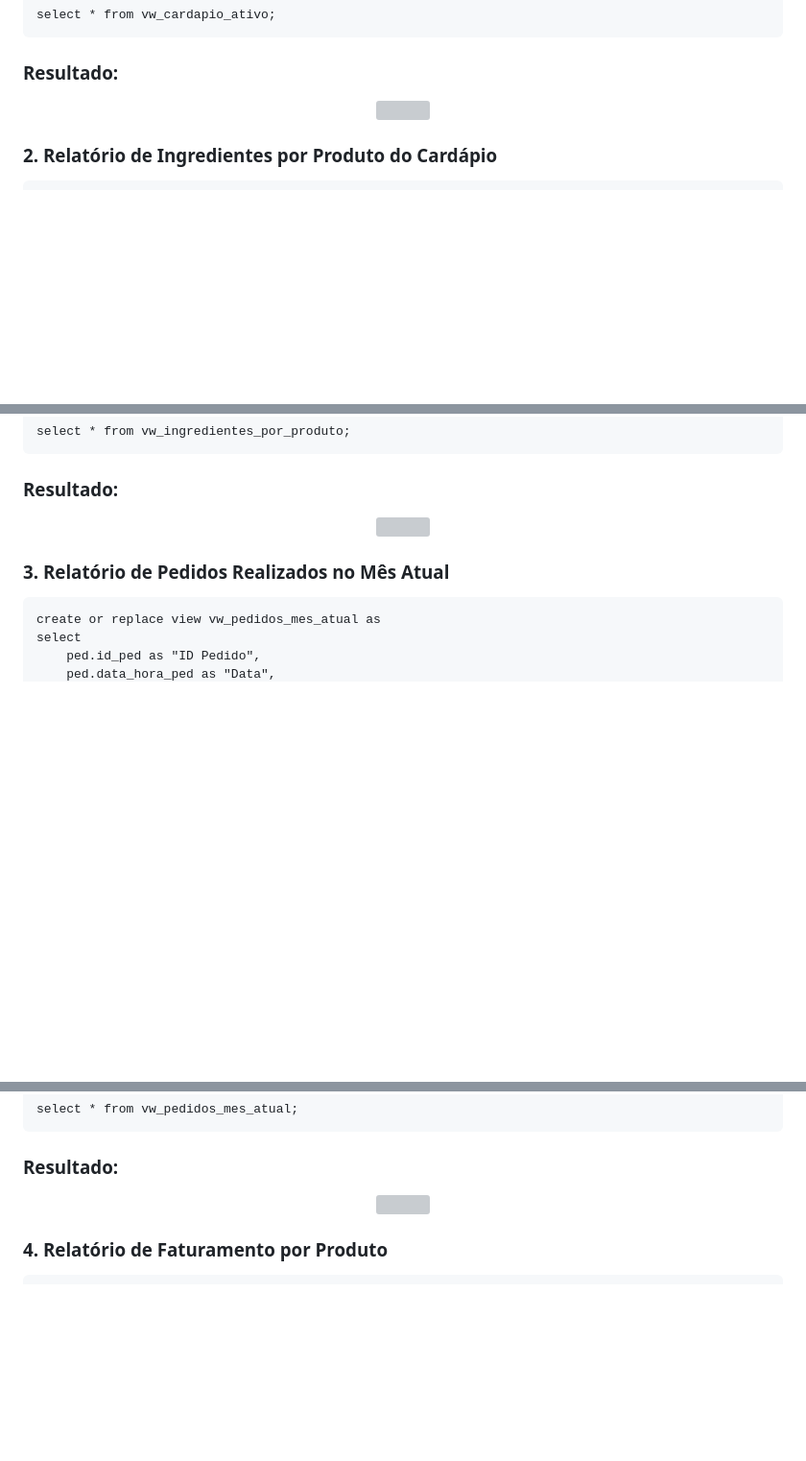
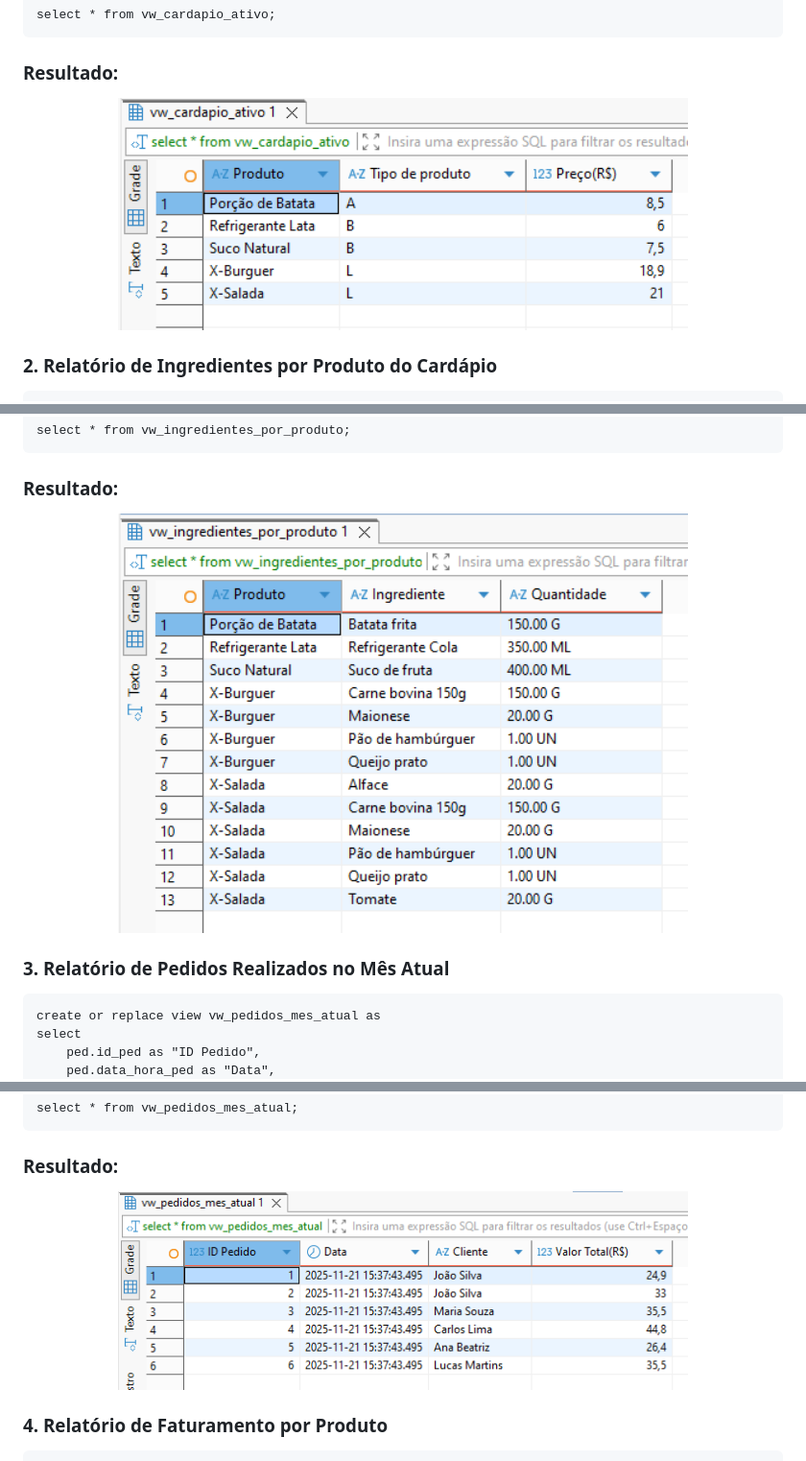
Before and after one commit to WendlingNathan/HEMN, a Markdown page: database/README.md, 3 parts joined by grey strips. Shown: that part at 96% size. Rendered like a GitHub page; blank space fills up the shorter version; grey boxes are pictures that could not be loaded.

Commit message:
Update README.md
Correção dos caminhos das imagens dos prints dos relatórios

````diff
--- a/database/README.md
+++ b/database/README.md
@@ -407,7 +407,7 @@ select * from vw_cardapio_ativo;
 ```
 ### Resultado:
 <div align="center">
-  <img src="./assets/RELATORIO_1.jpg" height="300px" width="75%">
+  <img src="./assets/RELATORIO_1.png" height="300px" width="75%">
 </div>
 
 ### 2. Relatório de Ingredientes por Produto do Cardápio
@@ -429,7 +429,7 @@ select * from vw_ingredientes_por_produto;
 ```
 ### Resultado:
 <div align="center">
-  <img src="./assets/RELATORIO_2.jpg" height="450px" width="75%">
+  <img src="./assets/RELATORIO_2.png" height="450px" width="75%">
 </div>
 
 ### 3. Relatório de Pedidos Realizados no Mês Atual
@@ -454,7 +454,7 @@ select * from vw_pedidos_mes_atual;
 ```
 ### Resultado:
 <div align="center">
-  <img src="./assets/RELATORIO_3.jpg" height="300px" width="75%">
+  <img src="./assets/RELATORIO_3.png" height="300px" width="75%">
 </div>
 
 ### 4. Relatório de Faturamento por Produto
````
Also changed, not shown: other parts of database/README.md (+1 -1 lines).
